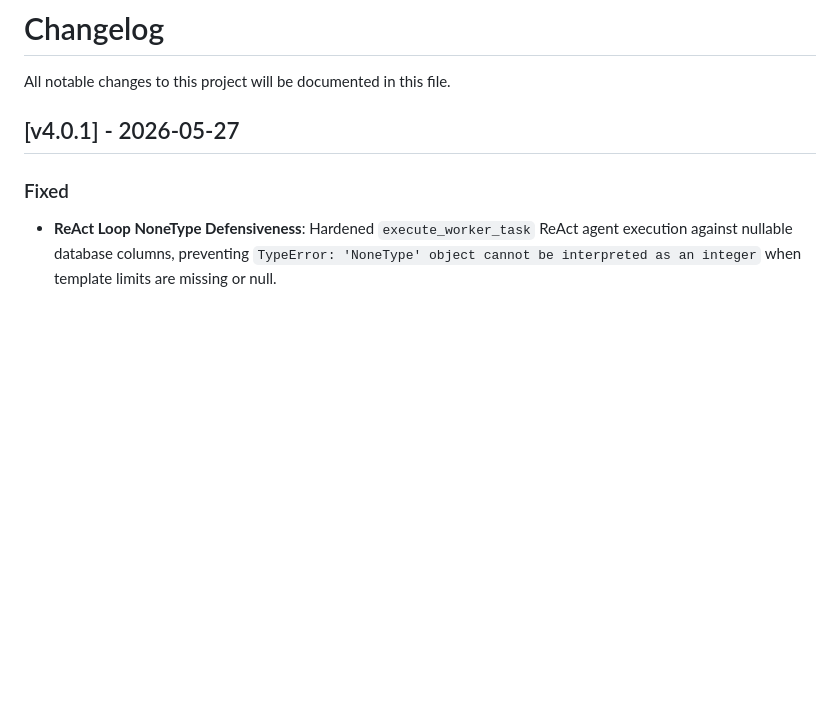
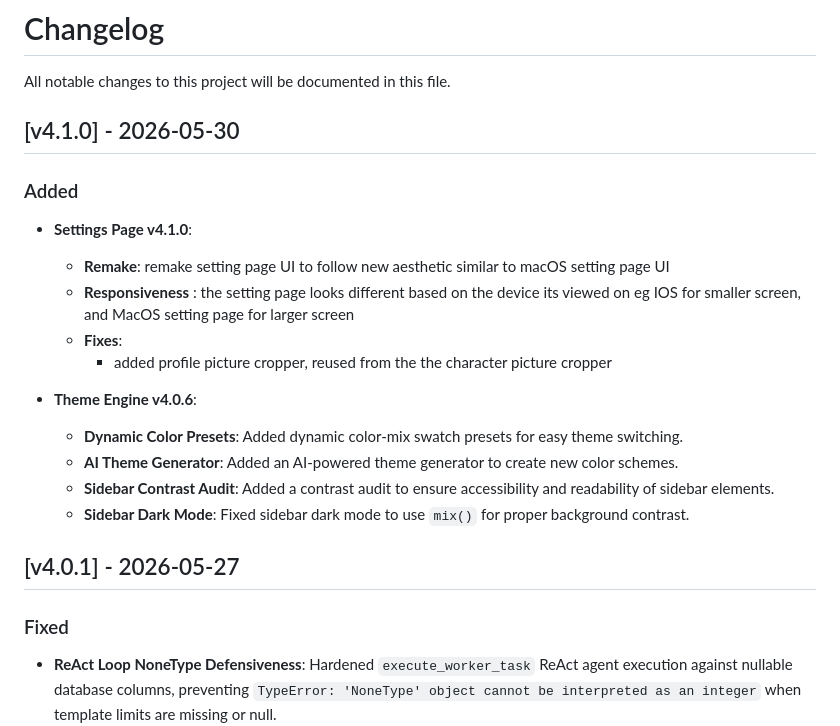
Before and after one commit to danish-mar/kokomi, a Markdown page: CHANGELOG.md, the part around the change. Drawn GitHub-style; blank space fills up the shorter version.

Commit message:
feat(docs): update changelog

```diff
--- a/CHANGELOG.md
+++ b/CHANGELOG.md
@@ -1,6 +1,22 @@
 # Changelog
 
 All notable changes to this project will be documented in this file.
+
+## [v4.1.0] - 2026-05-30
+
+### Added
+
+- **Settings Page v4.1.0**:
+  - **Remake**: remake setting page UI to follow new aesthetic similar to macOS setting page UI
+  - **Responsiveness** : the setting page looks different based on the device its viewed on eg IOS for smaller screen, and MacOS setting page for larger screen
+  - **Fixes**:
+    - added profile picture cropper, reused from the the character picture cropper
+
+- **Theme Engine v4.0.6**:
+  - **Dynamic Color Presets**: Added dynamic color-mix swatch presets for easy theme switching.
+  - **AI Theme Generator**: Added an AI-powered theme generator to create new color schemes.
+  - **Sidebar Contrast Audit**: Added a contrast audit to ensure accessibility and readability of sidebar elements.
+  - **Sidebar Dark Mode**: Fixed sidebar dark mode to use `mix()` for proper background contrast.
 
 ## [v4.0.1] - 2026-05-27
 
```
